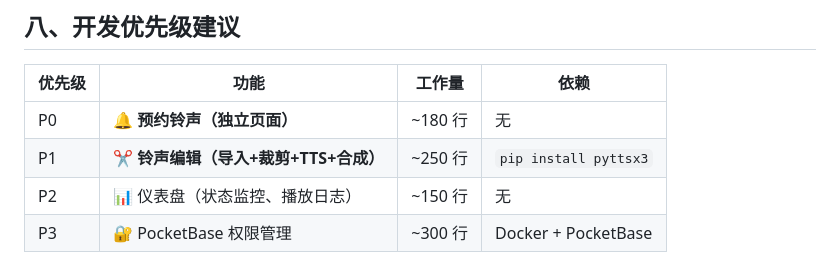
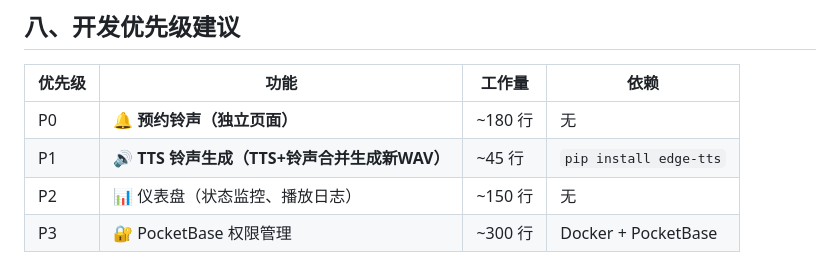
Before and after one commit to adidalin/school-bell-system, a Markdown page: TODO.md, the part around the change. GitHub-like rendering.

Commit message:
docs: update priority - TTS merge (45 lines) replaces editor (250 lines)

```diff
--- a/TODO.md
+++ b/TODO.md
@@ -582,6 +582,6 @@ sf.write(final_path, combined, sr)             # 写出新文件
 | 优先级 | 功能 | 工作量 | 依赖 |
 |--------|------|--------|------|
 | P0 | 🔔 **预约铃声（独立页面）** | ~180 行 | 无 |
-| P1 | ✂️ **铃声编辑（导入+裁剪+TTS+合成）** | ~250 行 | `pip install pyttsx3` |
+| P1 | 🔊 **TTS 铃声生成（TTS+铃声合并生成新WAV）** | ~45 行 | `pip install edge-tts` |
 | P2 | 📊 仪表盘（状态监控、播放日志） | ~150 行 | 无 |
 | P3 | 🔐 PocketBase 权限管理 | ~300 行 | Docker + PocketBase |
```
